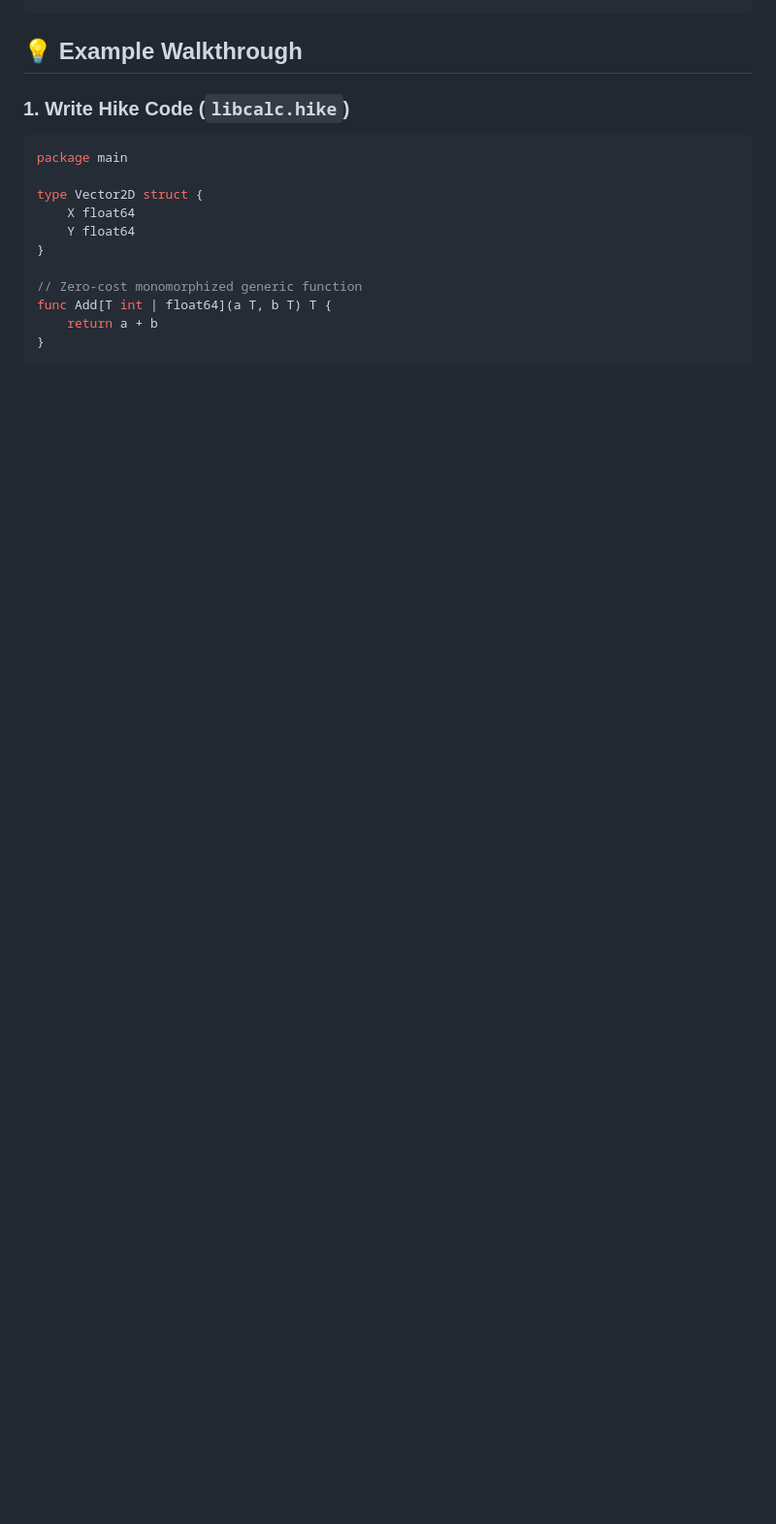
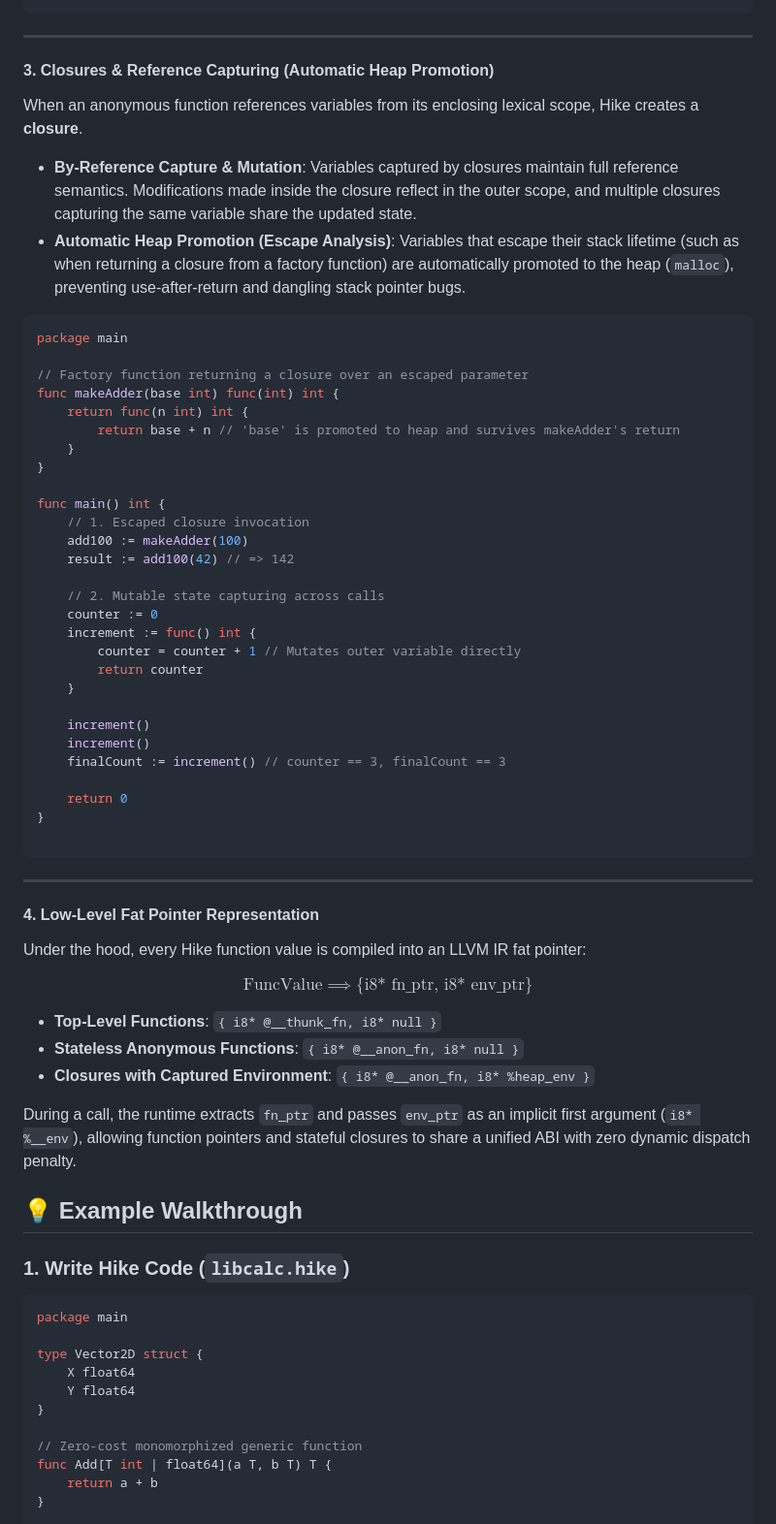
Before and after one commit to kanryu/hike-lang, a Markdown page: README.md, the part around one of its changes. Shown at 97% size. GitHub-like rendering; blank space fills up the shorter version.

````diff
--- a/README.md
+++ b/README.md
@@ -568,4 +622,58 @@ func DemoMapBehavior() {
 ```
+
+---
+
+#### 3. Closures & Reference Capturing (Automatic Heap Promotion)
+
+When an anonymous function references variables from its enclosing lexical scope, Hike creates a **closure**.
+
+* **By-Reference Capture & Mutation**: Variables captured by closures maintain full reference semantics. Modifications made inside the closure reflect in the outer scope, and multiple closures capturing the same variable share the updated state.
+* **Automatic Heap Promotion (Escape Analysis)**: Variables that escape their stack lifetime (such as when returning a closure from a factory function) are automatically promoted to the heap (`malloc`), preventing use-after-return and dangling stack pointer bugs.
+
+```go
+package main
+
+// Factory function returning a closure over an escaped parameter
+func makeAdder(base int) func(int) int {
+    return func(n int) int {
+        return base + n // 'base' is promoted to heap and survives makeAdder's return
+    }
+}
+
+func main() int {
+    // 1. Escaped closure invocation
+    add100 := makeAdder(100)
+    result := add100(42) // => 142
+
+    // 2. Mutable state capturing across calls
+    counter := 0
+    increment := func() int {
+        counter = counter + 1 // Mutates outer variable directly
+        return counter
+    }
+
+    increment()
+    increment()
+    finalCount := increment() // counter == 3, finalCount == 3
+
+    return 0
+}
+
+```
+
+---
+
+#### 4. Low-Level Fat Pointer Representation
+
+Under the hood, every Hike function value is compiled into an LLVM IR fat pointer:
+
+$$\text{FuncValue} \implies \{ \text{i8* fn\_ptr},\, \text{i8* env\_ptr} \}$$
+
+* **Top-Level Functions**: `{ i8* @__thunk_fn, i8* null }`
+* **Stateless Anonymous Functions**: `{ i8* @__anon_fn, i8* null }`
+* **Closures with Captured Environment**: `{ i8* @__anon_fn, i8* %heap_env }`
+
+During a call, the runtime extracts `fn_ptr` and passes `env_ptr` as an implicit first argument (`i8* %__env`), allowing function pointers and stateful closures to share a unified ABI with zero dynamic dispatch penalty.
 
 ## 💡 Example Walkthrough
 
````
Also changed, not shown: other parts of README.md (+54 -0 lines).
